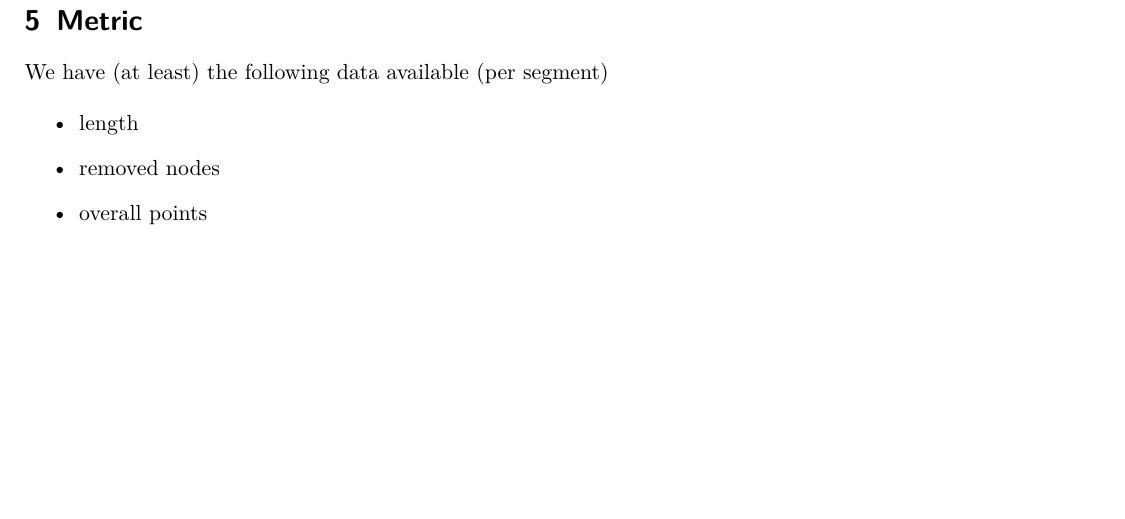
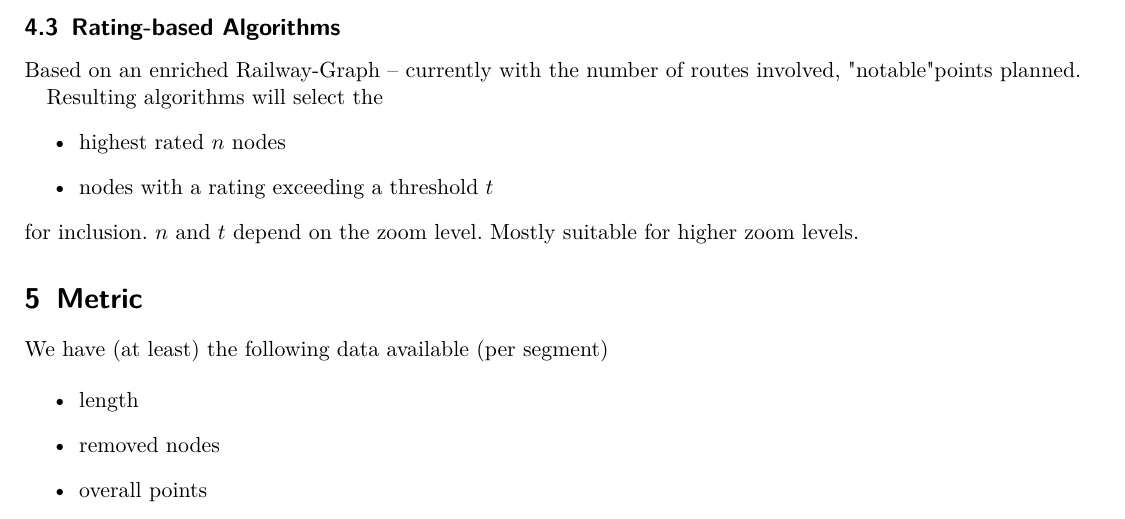
Before and after one commit to fhirschmann/algolab, a LaTeX document (report/interim_0.tex): part of page 4 of 5, cut at the place of the change, the shorter picture padded with empty space. Compiled offline with pdfLaTeX.

Commit message:
Add section about rating based algorithms.
Signed-off-by: Michael Markert <markert.michael@googlemail.com>

```diff
--- a/report/interim_0.tex
+++ b/report/interim_0.tex
@@ -68,6 +68,19 @@ line segment.\\
 \includegraphics[scale=0.49]{rdprg-1.png}
 \includegraphics[scale=0.49]{rdprg-2.png}
 
+\subsection{Rating-based Algorithms}
+Based on an enriched Railway-Graph -- currently with the number of routes
+involved, "notable" points planned.
+
+Resulting algorithms will select the
+\begin{itemize}
+\item highest rated \(n\) nodes
+\item nodes with a rating exceeding a threshold \(t\)
+\end{itemize}
+for inclusion.
+\(n\) and \(t\) depend on the zoom  level.
+Mostly suitable for higher zoom levels.
+
 \section{Metric}
 We have (at least) the following data available (per segment)
 
```
